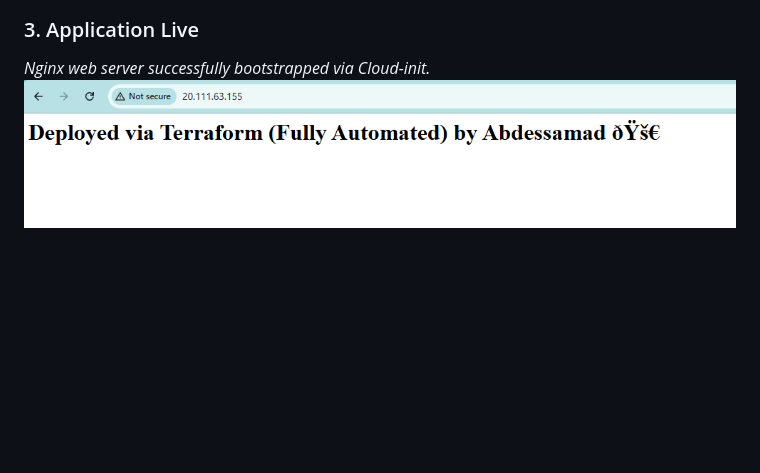
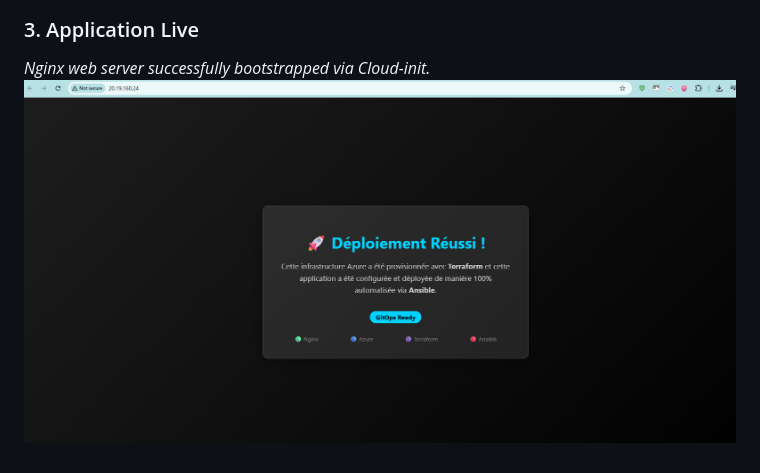
Before and after one commit to AbdessamadMAHJOUBIdevops/azure-terraform-enterprise-architecture, a Markdown page: README.md, the part around the change. Rendered like a GitHub page; pictures changed too: assets/page-web-finale.png (added); blank space fills up the shorter version.

Commit message:
Update assets

```diff
--- a/README.md
+++ b/README.md
@@ -192,4 +192,4 @@ Here is the visual evidence of the infrastructure deployed on Azure.
 
 ### 3. Application Live
 *Nginx web server successfully bootstrapped via Cloud-init.*
-![Nginx Welcome Page](assets/nginx-proof.png)
+![Nginx Welcome Page](assets/page-web-finale.png)
```
